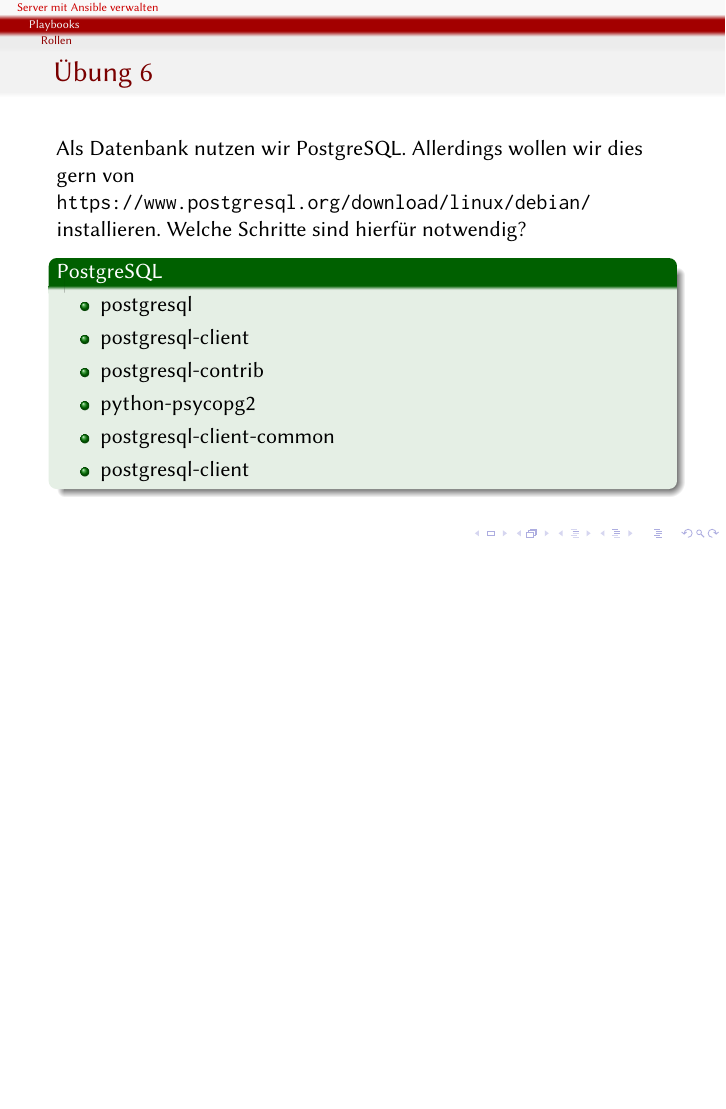
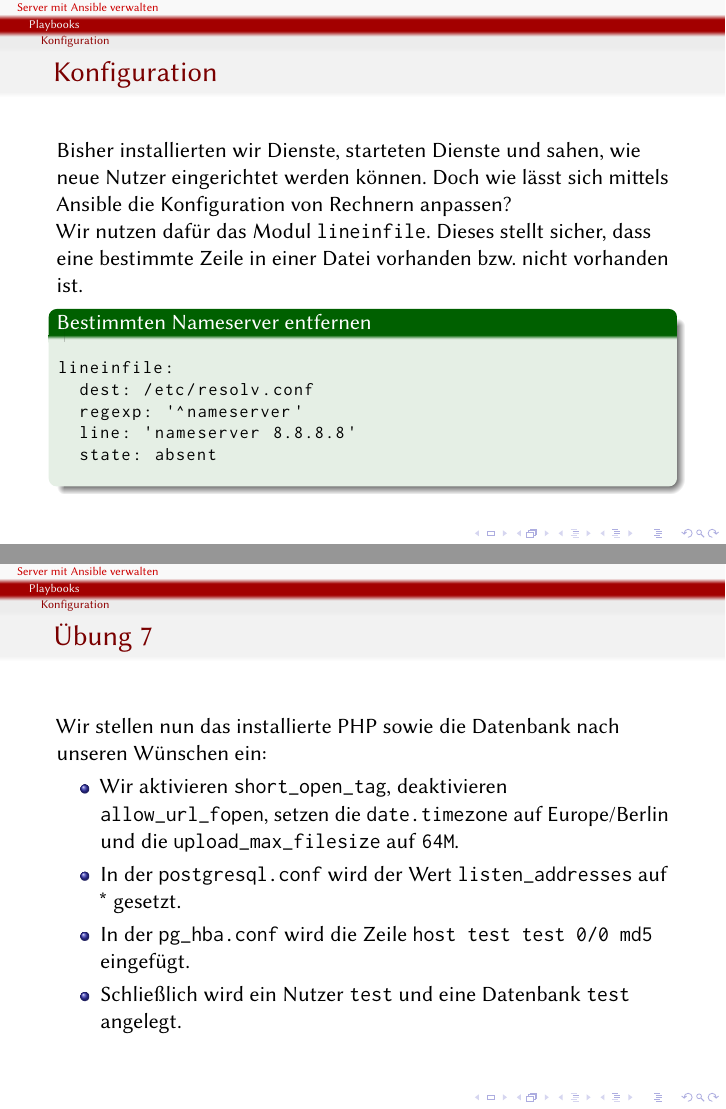
Before and after one commit to andreasscherbaum/ansible-workshop-clt-2018, LaTeX slides (slides/ansible-workshop.ltx): page 55 of 55 before the commit and pages 57 and 61 of 61 after it, the two joined at a grey line, the shorter picture padded with empty space. Compiled offline with pdfLaTeX.

Commit message:
exercise 7

```diff
--- a/slides/ansible-workshop.ltx
+++ b/slides/ansible-workshop.ltx
@@ -514,5 +514,41 @@
   \end{exampleblock}
 \end{frame}
 
+\subsection{Konfiguration}
 
+\begin{frame}[fragile]
+  \frametitle{Konfiguration}
+  Bisher installierten wir Dienste, starteten Dienste und sahen, wie neue Nutzer
+  eingerichtet werden können. Doch wie lässt sich mittels Ansible die
+  Konfiguration von Rechnern anpassen?\pause{}
+
+  Wir nutzen dafür das Modul \texttt{lineinfile}. Dieses stellt sicher, dass
+  eine bestimmte Zeile in einer Datei vorhanden bzw. nicht vorhanden ist.
+  \begin{exampleblock}{Bestimmten Nameserver entfernen}
+\begin{lstlisting}
+lineinfile:
+  dest: /etc/resolv.conf
+  regexp: '^nameserver'
+  line: 'nameserver 8.8.8.8'
+  state: absent
+\end{lstlisting}
+  \end{exampleblock}
+\end{frame}
+
+\begin{frame}[fragile]
+  \frametitle{Übung 7}
+  Wir stellen nun das installierte PHP sowie die Datenbank nach unseren Wünschen
+  ein:
+  \begin{itemize}
+  \item<+-> Wir aktivieren \texttt{short\_open\_tag}, deaktivieren
+    \texttt{allow\_url\_fopen}, setzen die \texttt{date.timezone} auf
+    Europe/Berlin und die \texttt{upload\_max\_filesize} auf \texttt{64M}.
+  \item<+-> In der \texttt{postgresql.conf} wird der Wert
+    \texttt{listen\_addresses} auf * gesetzt.
+  \item<+-> In der \texttt{pg\_hba.conf} wird die Zeile \texttt{host  test  test
+      0/0  md5} eingefügt.
+  \item<+-> Schließlich wird ein Nutzer \texttt{test} und eine Datenbank
+    \texttt{test} angelegt.
+  \end{itemize}
+\end{frame}
 \end{document}
```
